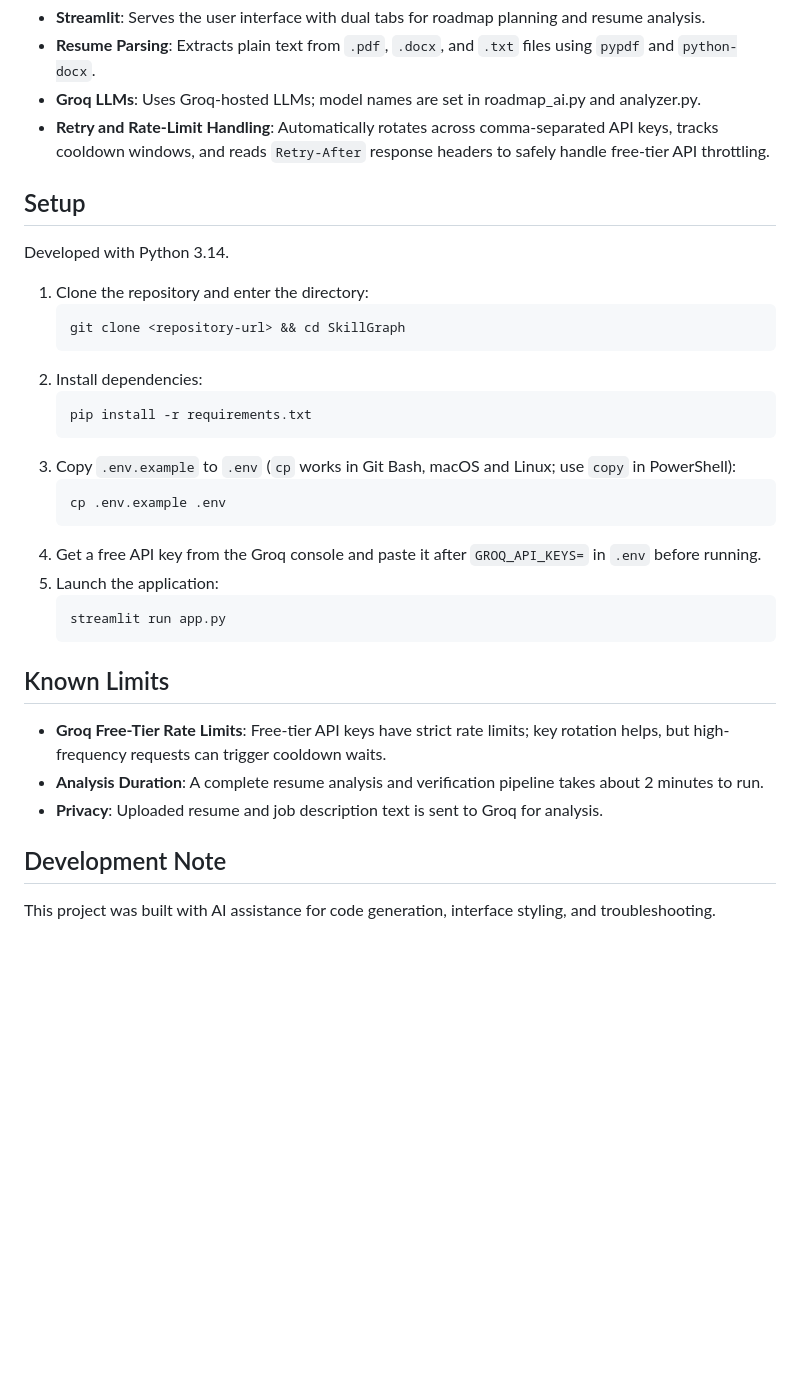
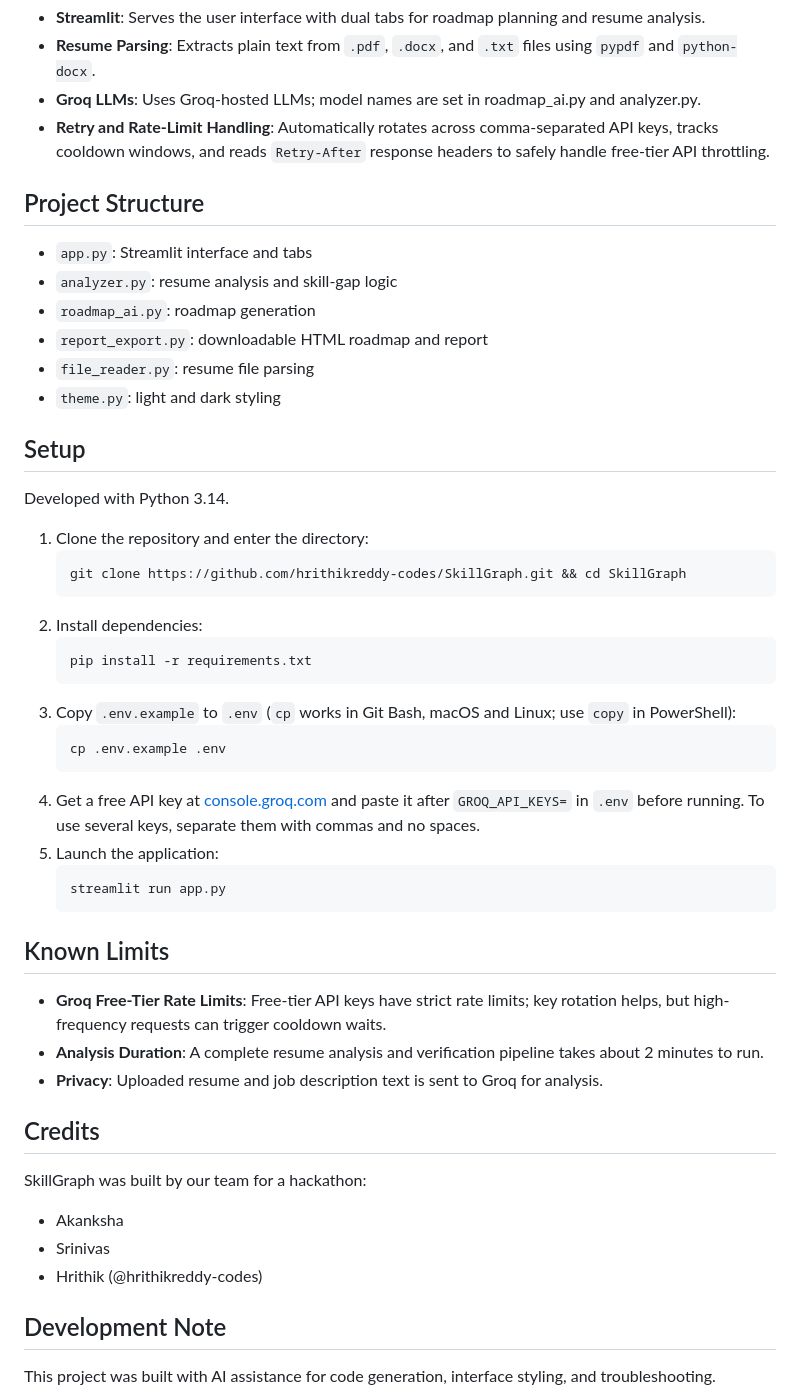
Before and after one commit to hrithikreddy-codes/SkillGraph, a Markdown page: README.md, the part around the change. Drawn GitHub-style; blank space fills up the shorter version.

Commit message:
README steup and usage upadation and credits

````diff
--- a/README.md
+++ b/README.md
@@ -17,13 +17,22 @@ A personalized career roadmap generator and resume skill-gap analyzer built with
 - **Groq LLMs**: Uses Groq-hosted LLMs; model names are set in roadmap_ai.py and analyzer.py.
 - **Retry and Rate-Limit Handling**: Automatically rotates across comma-separated API keys, tracks cooldown windows, and reads `Retry-After` response headers to safely handle free-tier API throttling.
 
+## Project Structure
+
+- `app.py`: Streamlit interface and tabs
+- `analyzer.py`: resume analysis and skill-gap logic
+- `roadmap_ai.py`: roadmap generation
+- `report_export.py`: downloadable HTML roadmap and report
+- `file_reader.py`: resume file parsing
+- `theme.py`: light and dark styling
+
 ## Setup
 
 Developed with Python 3.14.
 
 1. Clone the repository and enter the directory:
    ```bash
-   git clone <repository-url> && cd SkillGraph
+   git clone https://github.com/hrithikreddy-codes/SkillGraph.git && cd SkillGraph
    ```
 2. Install dependencies:
    ```bash
@@ -33,7 +42,7 @@ Developed with Python 3.14.
    ```bash
    cp .env.example .env
    ```
-4. Get a free API key from the Groq console and paste it after `GROQ_API_KEYS=` in `.env` before running.
+4. Get a free API key at [console.groq.com](https://console.groq.com) and paste it after `GROQ_API_KEYS=` in `.env` before running. To use several keys, separate them with commas and no spaces.
 5. Launch the application:
    ```bash
    streamlit run app.py
@@ -44,6 +53,14 @@ Developed with Python 3.14.
 - **Groq Free-Tier Rate Limits**: Free-tier API keys have strict rate limits; key rotation helps, but high-frequency requests can trigger cooldown waits.
 - **Analysis Duration**: A complete resume analysis and verification pipeline takes about 2 minutes to run.
 - **Privacy**: Uploaded resume and job description text is sent to Groq for analysis.
+
+## Credits
+
+SkillGraph was built by our team for a hackathon:
+
+- Akanksha
+- Srinivas
+- Hrithik (@hrithikreddy-codes)
 
 ## Development Note
 
````
